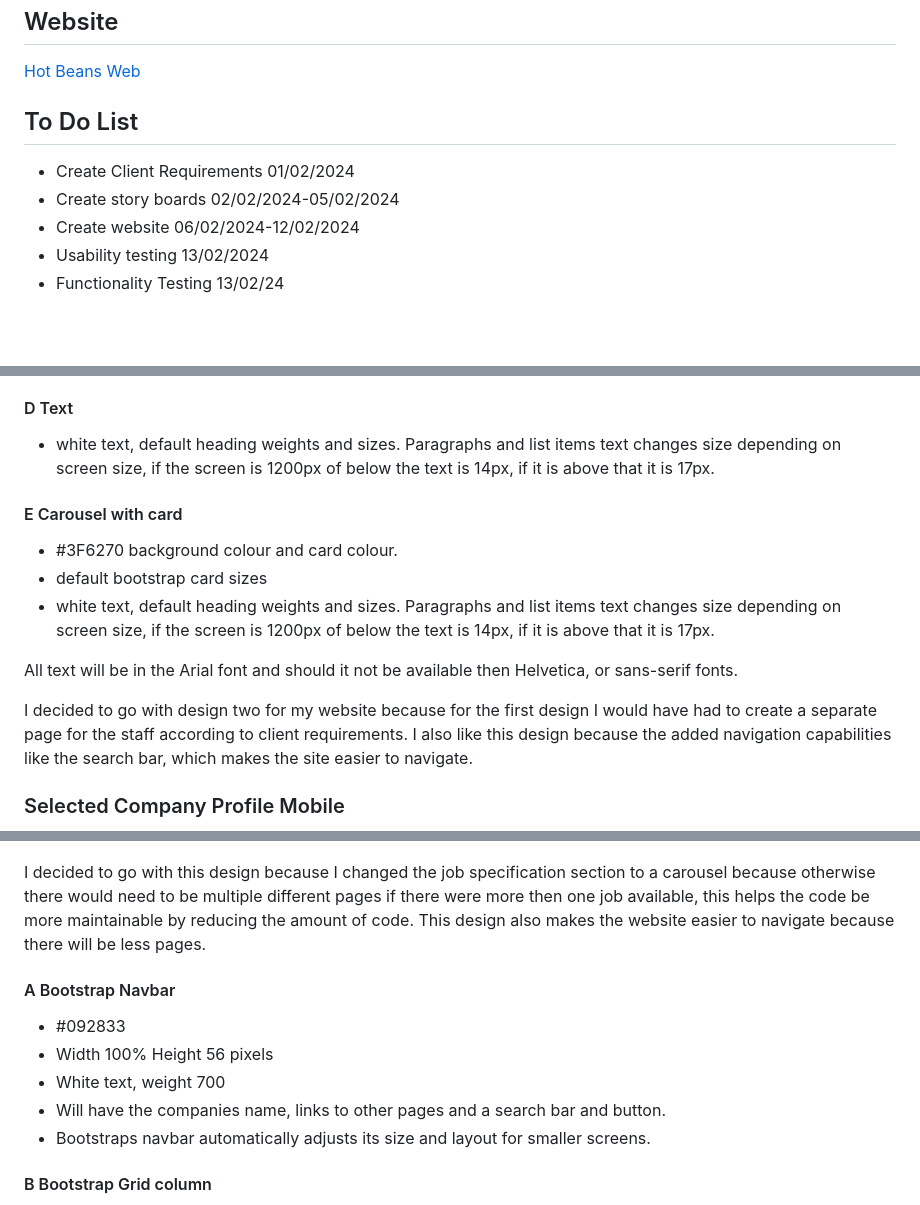
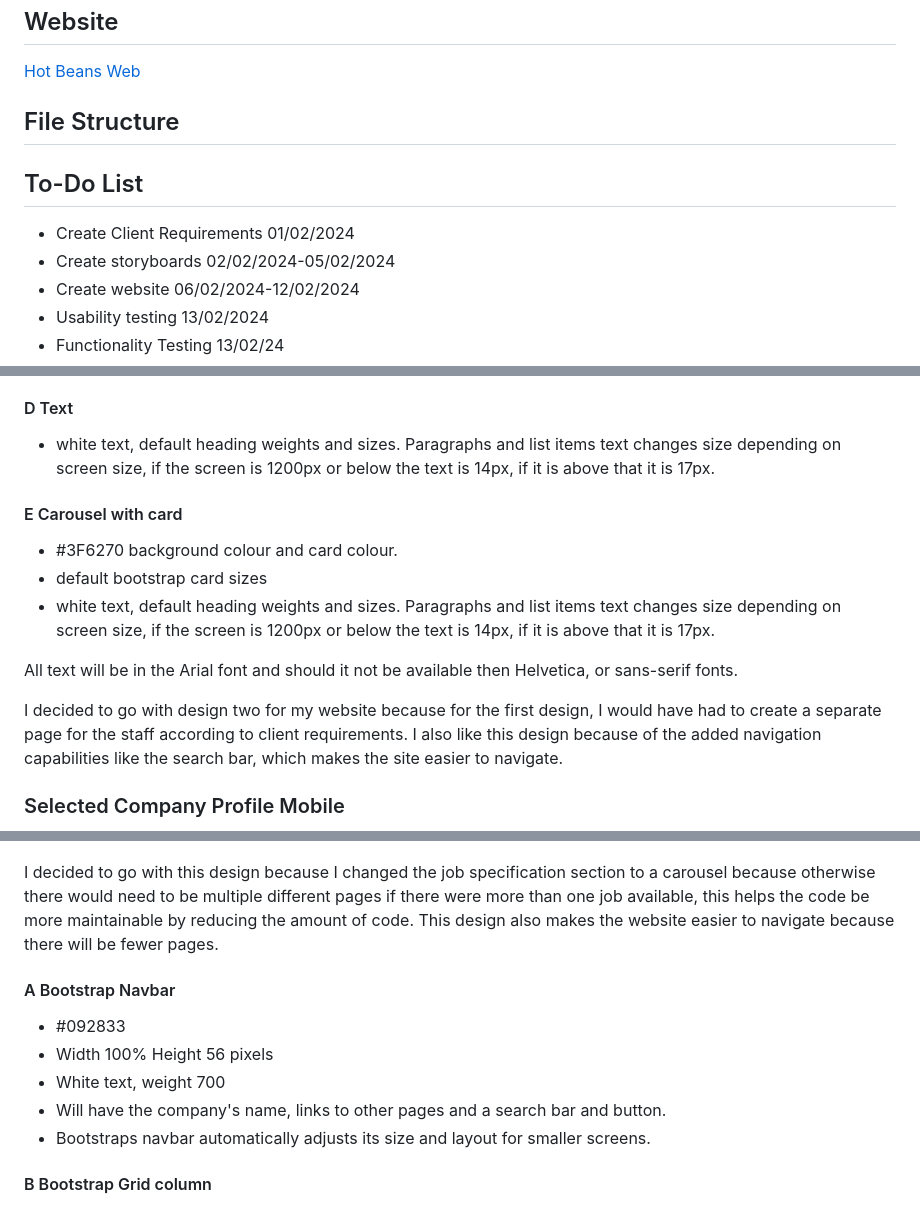
Before and after one commit to 430058Mauger1/Unit-15-Assignment-2, a Markdown page: docs/README.md, 3 parts joined by grey strips. Rendered like a GitHub page; blank space fills up the shorter version.

```diff
--- a/docs/README.md
+++ b/docs/README.md
@@ -8,10 +8,12 @@
 
 [Hot Beans Web](https://430058hotbeansweb.netlify.app/)
 
-## To Do List
+## File Structure
+
+## To-Do List
 
 + Create Client Requirements 01/02/2024
-+ Create story boards 02/02/2024-05/02/2024
++ Create storyboards 02/02/2024-05/02/2024
 + Create website 06/02/2024-12/02/2024
 + Usability testing 13/02/2024
 + Functionality Testing 13/02/24
@@ -102,17 +104,17 @@ I will be using Arial, Helvetica, sans-serif in that order of priority. I will b
 
 #### D Text
 
-+ white text, default heading weights and sizes. Paragraphs and list items text changes size depending on screen size, if the screen is 1200px of below the text is 14px, if it is above that it is 17px.
++ white text, default heading weights and sizes. Paragraphs and list items text changes size depending on screen size, if the screen is 1200px or below the text is 14px, if it is above that it is 17px.
 
 #### E Carousel with card
 
 + #3F6270 background colour and card colour.
 + default bootstrap card sizes
-+ white text, default heading weights and sizes. Paragraphs and list items text changes size depending on screen size, if the screen is 1200px of below the text is 14px, if it is above that it is 17px.
++ white text, default heading weights and sizes. Paragraphs and list items text changes size depending on screen size, if the screen is 1200px or below the text is 14px, if it is above that it is 17px.
 
 All text will be in the Arial font and should it not be available then Helvetica, or sans-serif fonts.
 
-I decided to go with design two for my website because for the first design I would have had to create a separate page for the staff according to client requirements. I also like this design because the added navigation capabilities like the search bar, which makes the site easier to navigate.
+I decided to go with design two for my website because for the first design, I would have had to create a separate page for the staff according to client requirements. I also like this design because of the added navigation capabilities like the search bar, which makes the site easier to navigate.
 
 ### Selected Company Profile Mobile
 
@@ -128,14 +130,14 @@ I decided to go with design two for my website because for the first design I wo
 
 ![Alt text](../assets/img/Carousel2.png)
 
-I decided to go with this design because I changed the job specification section to a carousel because otherwise there would need to be multiple different pages if there were more then one job available, this helps the code be more maintainable by reducing the amount of code. This design also makes the website easier to navigate because there will be less pages.
+I decided to go with this design because I changed the job specification section to a carousel because otherwise there would need to be multiple different pages if there were more than one job available, this helps the code be more maintainable by reducing the amount of code. This design also makes the website easier to navigate because there will be fewer pages.
 
 #### A Bootstrap Navbar
 
 + #092833
 + Width 100% Height 56 pixels
 + White text, weight 700
-+ Will have the companies name, links to other pages and a search bar and button.
++ Will have the company's name, links to other pages and a search bar and button.
 + Bootstraps navbar automatically adjusts its size and layout for smaller screens.
 
 #### B Bootstrap Grid column
```
Also changed, not shown: other parts of docs/README.md (+25 -17 lines), assets/img/PhoneWeb.jpg, assets/img/PhoneWeb1.jpg, assets/img/PhoneWeb3.jpg, assets/img/performance.png (added), 3 other files.
